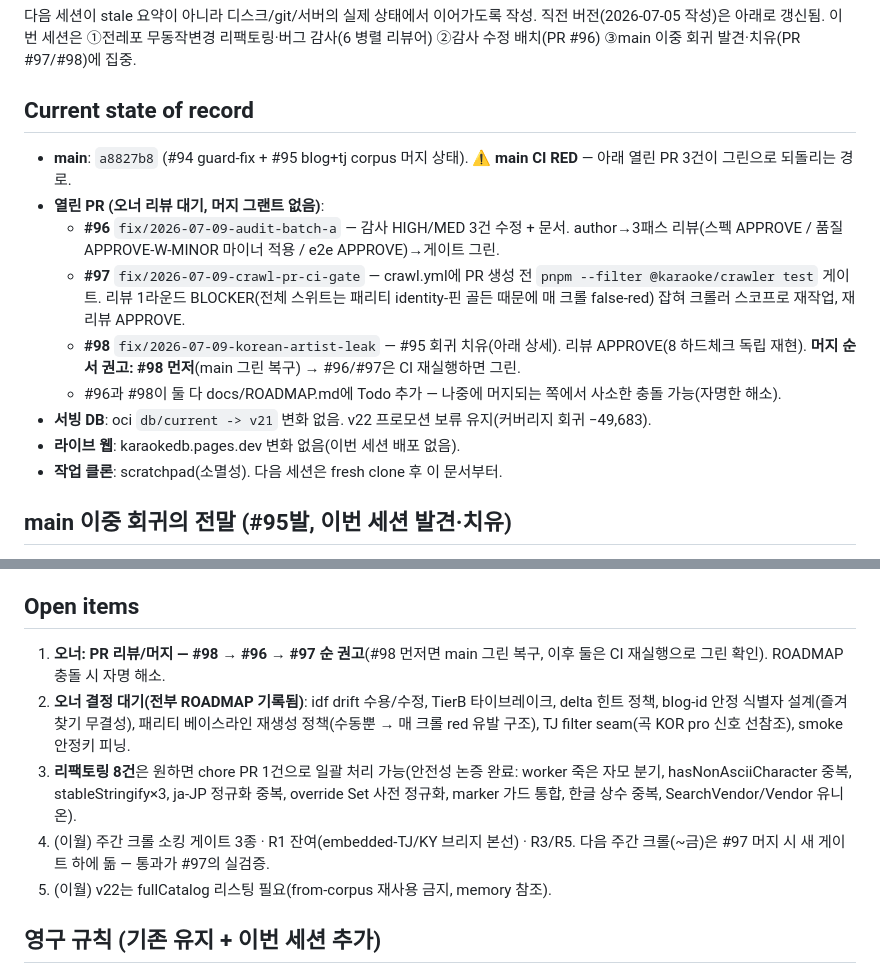
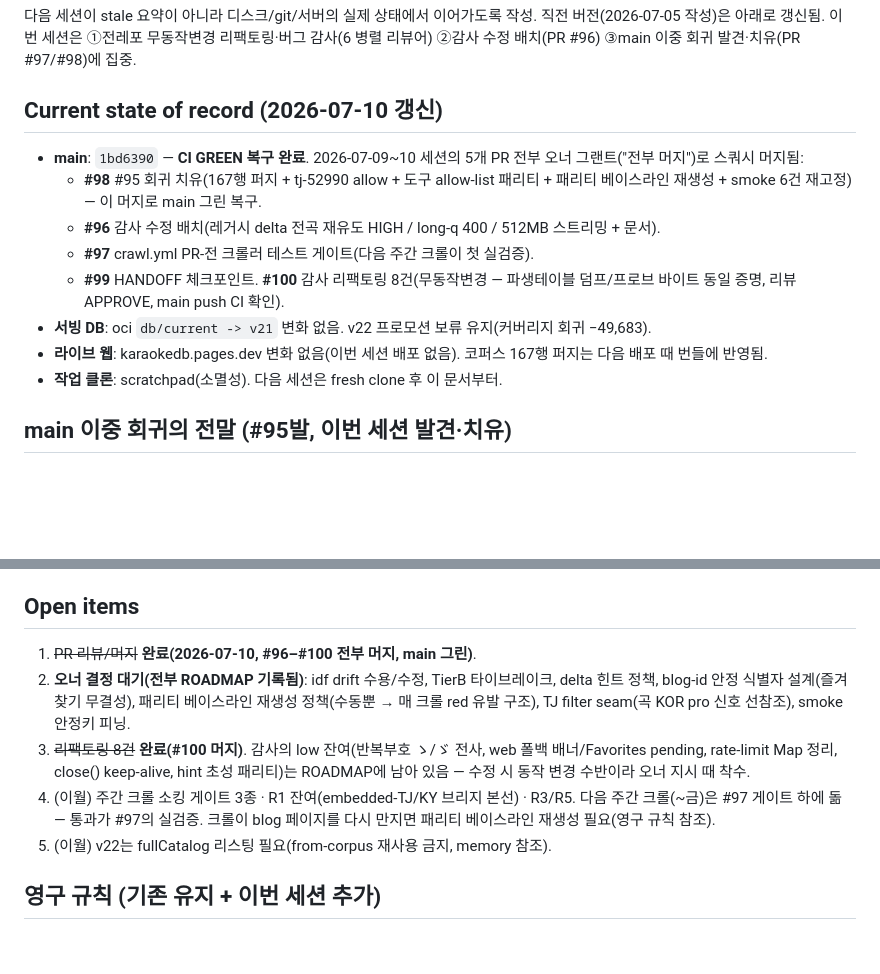
Before and after one commit to ghkim887/karaoke-search, a Markdown page: tasks/HANDOFF.md, 2 parts joined by grey strips. Drawn GitHub-style; blank space fills up the shorter version.

Commit message:
docs(handoff): close out 2026-07-09 session — all 5 PRs merged, main green (#101)
Co-authored-by: Claude Fable 5 <noreply@anthropic.com>

```diff
--- a/tasks/HANDOFF.md
+++ b/tasks/HANDOFF.md
@@ -5,21 +5,19 @@
 리팩토링·버그 감사(6 병렬 리뷰어) ②감사 수정 배치(PR #96) ③main 이중 회귀
 발견·치유(PR #97/#98)에 집중.
 
-## Current state of record
+## Current state of record (2026-07-10 갱신)
 
-- **main**: `a8827b8` (#94 guard-fix + #95 blog+tj corpus 머지 상태). **⚠️ main CI RED**
-  — 아래 열린 PR 3건이 그린으로 되돌리는 경로.
-- **열린 PR (오너 리뷰 대기, 머지 그랜트 없음)**:
-  - **#96** `fix/2026-07-09-audit-batch-a` — 감사 HIGH/MED 3건 수정 + 문서.
-    author→3패스 리뷰(스펙 APPROVE / 품질 APPROVE-W-MINOR 마이너 적용 / e2e APPROVE)→게이트 그린.
-  - **#97** `fix/2026-07-09-crawl-pr-ci-gate` — crawl.yml에 PR 생성 전
-    `pnpm --filter @karaoke/crawler test` 게이트. 리뷰 1라운드 BLOCKER(전체 스위트는
-    패리티 identity-핀 골든 때문에 매 크롤 false-red) 잡혀 크롤러 스코프로 재작업, 재리뷰 APPROVE.
-  - **#98** `fix/2026-07-09-korean-artist-leak` — #95 회귀 치유(아래 상세). 리뷰 APPROVE(8 하드체크 독립 재현).
-    **머지 순서 권고: #98 먼저**(main 그린 복구) → #96/#97은 CI 재실행하면 그린.
-  - #96과 #98이 둘 다 docs/ROADMAP.md에 Todo 추가 — 나중에 머지되는 쪽에서 사소한 충돌 가능(자명한 해소).
+- **main**: `1bd6390` — **CI GREEN 복구 완료**. 2026-07-09~10 세션의 5개 PR 전부
+  오너 그랜트("전부 머지")로 스쿼시 머지됨:
+  - **#98** #95 회귀 치유(167행 퍼지 + tj-52990 allow + 도구 allow-list 패리티 +
+    패리티 베이스라인 재생성 + smoke 6건 재고정) — 이 머지로 main 그린 복구.
+  - **#96** 감사 수정 배치(레거시 delta 전곡 재유도 HIGH / long-q 400 / 512MB 스트리밍 + 문서).
+  - **#97** crawl.yml PR-전 크롤러 테스트 게이트(다음 주간 크롤이 첫 실검증).
+  - **#99** HANDOFF 체크포인트. **#100** 감사 리팩토링 8건(무동작변경 —
+    파생테이블 덤프/프로브 바이트 동일 증명, 리뷰 APPROVE, main push CI 확인).
 - **서빙 DB**: oci `db/current -> v21` 변화 없음. v22 프로모션 보류 유지(커버리지 회귀 −49,683).
-- **라이브 웹**: karaokedb.pages.dev 변화 없음(이번 세션 배포 없음).
+- **라이브 웹**: karaokedb.pages.dev 변화 없음(이번 세션 배포 없음). 코퍼스 167행
+  퍼지는 다음 배포 때 번들에 반영됨.
 - **작업 클론**: scratchpad(소멸성). 다음 세션은 fresh clone 후 이 문서부터.
 
 ## main 이중 회귀의 전말 (#95발, 이번 세션 발견·치유)
@@ -84,18 +82,17 @@ Map 무정리, close() keep-alive, hint 초성 패리티), 무동작변경 리
 
 ## Open items
 
-1. **오너: PR 리뷰/머지 — #98 → #96 → #97 순 권고**(#98 먼저면 main 그린 복구,
-   이후 둘은 CI 재실행으로 그린 확인). ROADMAP 충돌 시 자명 해소.
+1. ~~PR 리뷰/머지~~ **완료(2026-07-10, #96–#100 전부 머지, main 그린)**.
 2. **오너 결정 대기(전부 ROADMAP 기록됨)**: idf drift 수용/수정, TierB 타이브레이크,
    delta 힌트 정책, blog-id 안정 식별자 설계(즐겨찾기 무결성), 패리티 베이스라인
    재생성 정책(수동뿐 → 매 크롤 red 유발 구조), TJ filter seam(곡 KOR pro 신호
    선참조), smoke 안정키 피닝.
-3. **리팩토링 8건**은 원하면 chore PR 1건으로 일괄 처리 가능(안전성 논증 완료:
-   worker 죽은 자모 분기, hasNonAsciiCharacter 중복, stableStringify×3, ja-JP
-   정규화 중복, override Set 사전 정규화, marker 가드 통합, 한글 상수 중복,
-   SearchVendor/Vendor 유니온).
+3. ~~리팩토링 8건~~ **완료(#100 머지)**. 감사의 low 잔여(반복부호 ゝ/ゞ 전사,
+   web 폴백 배너/Favorites pending, rate-limit Map 정리, close() keep-alive,
+   hint 초성 패리티)는 ROADMAP에 남아 있음 — 수정 시 동작 변경 수반이라 오너 지시 때 착수.
 4. (이월) 주간 크롤 소킹 게이트 3종 · R1 잔여(embedded-TJ/KY 브리지 본선) · R3/R5.
-   다음 주간 크롤(~금)은 #97 머지 시 새 게이트 하에 돎 — 통과가 #97의 실검증.
+   다음 주간 크롤(~금)은 #97 게이트 하에 돎 — 통과가 #97의 실검증. 크롤이 blog
+   페이지를 다시 만지면 패리티 베이스라인 재생성 필요(영구 규칙 참조).
 5. (이월) v22는 fullCatalog 리스팅 필요(from-corpus 재사용 금지, memory 참조).
 
 ## 영구 규칙 (기존 유지 + 이번 세션 추가)
```
